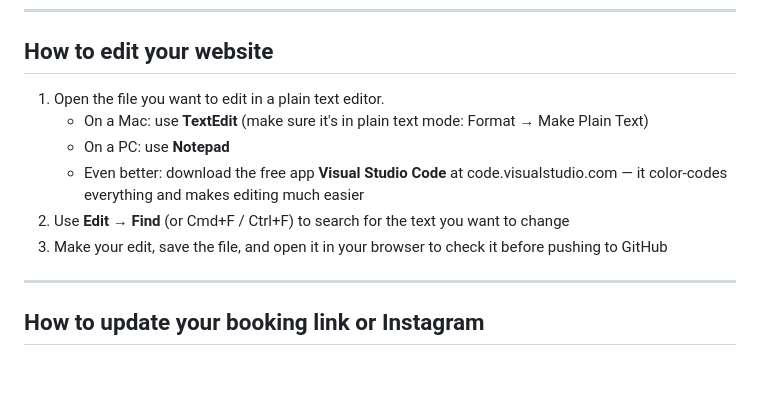
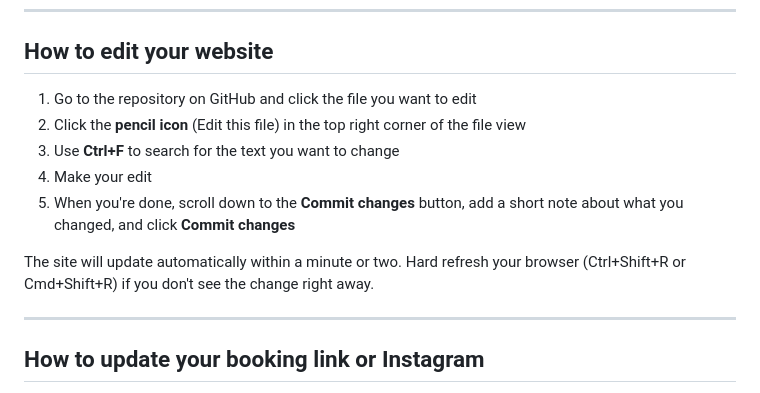
Before and after one commit to swearingenmj/talk-with-steph, a Markdown page: README.md, the part around the change. Rendered like a GitHub page; blank space fills up the shorter version.

Commit message:
update edit website section

```diff
--- a/README.md
+++ b/README.md
@@ -50,12 +50,13 @@ talkwithsteph/
 
 ## How to edit your website
 
-1. Open the file you want to edit in a plain text editor.
-   - On a Mac: use **TextEdit** (make sure it's in plain text mode: Format → Make Plain Text)
-   - On a PC: use **Notepad**
-   - Even better: download the free app **Visual Studio Code** at code.visualstudio.com — it color-codes everything and makes editing much easier
-2. Use **Edit → Find** (or Cmd+F / Ctrl+F) to search for the text you want to change
-3. Make your edit, save the file, and open it in your browser to check it before pushing to GitHub
+1. Go to the repository on GitHub and click the file you want to edit
+2. Click the **pencil icon** (Edit this file) in the top right corner of the file view
+3. Use **Ctrl+F** to search for the text you want to change
+4. Make your edit
+5. When you're done, scroll down to the **Commit changes** button, add a short note about what you changed, and click **Commit changes**
+
+The site will update automatically within a minute or two. Hard refresh your browser (Ctrl+Shift+R or Cmd+Shift+R) if you don't see the change right away.
 
 ---
 
```
